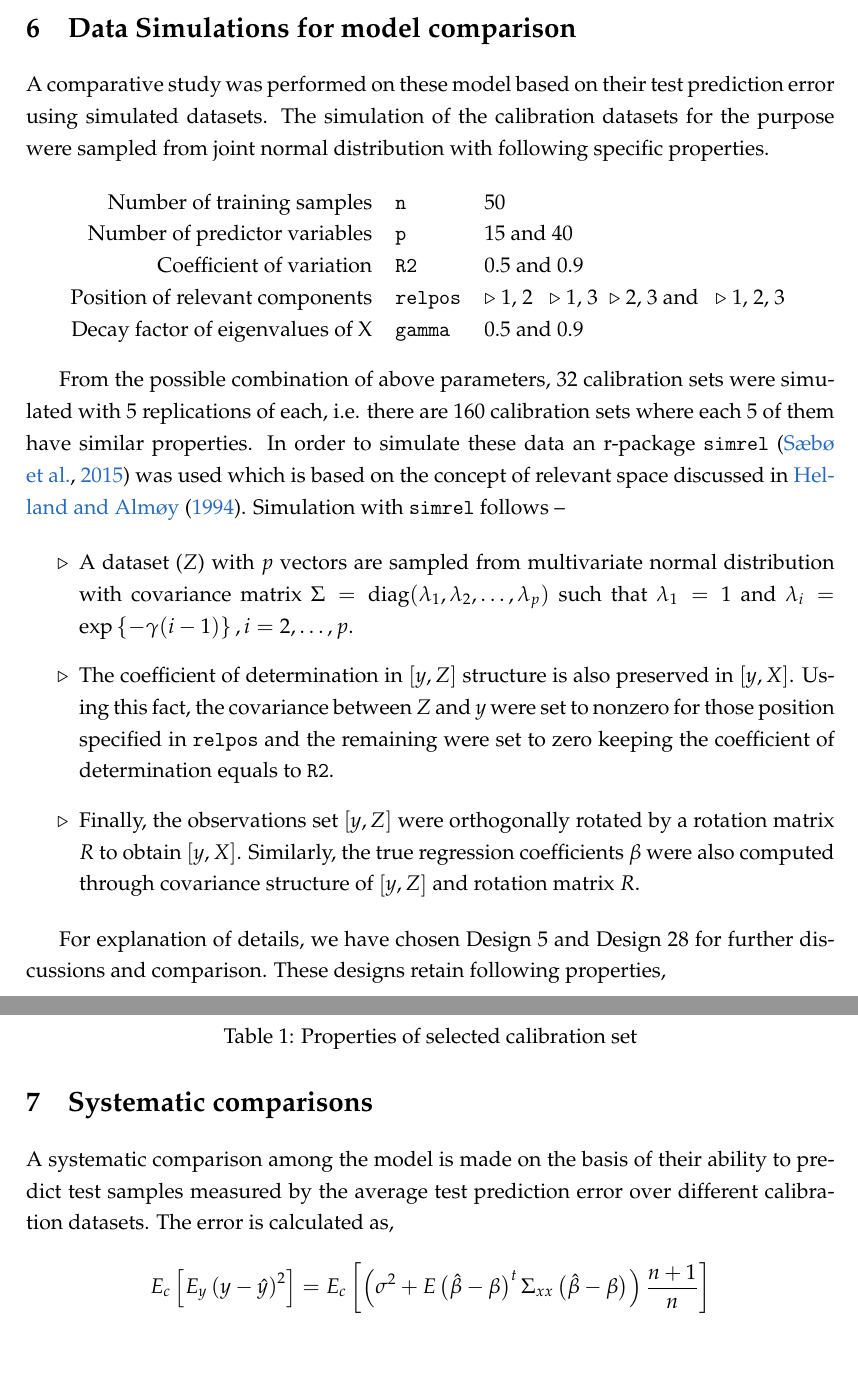
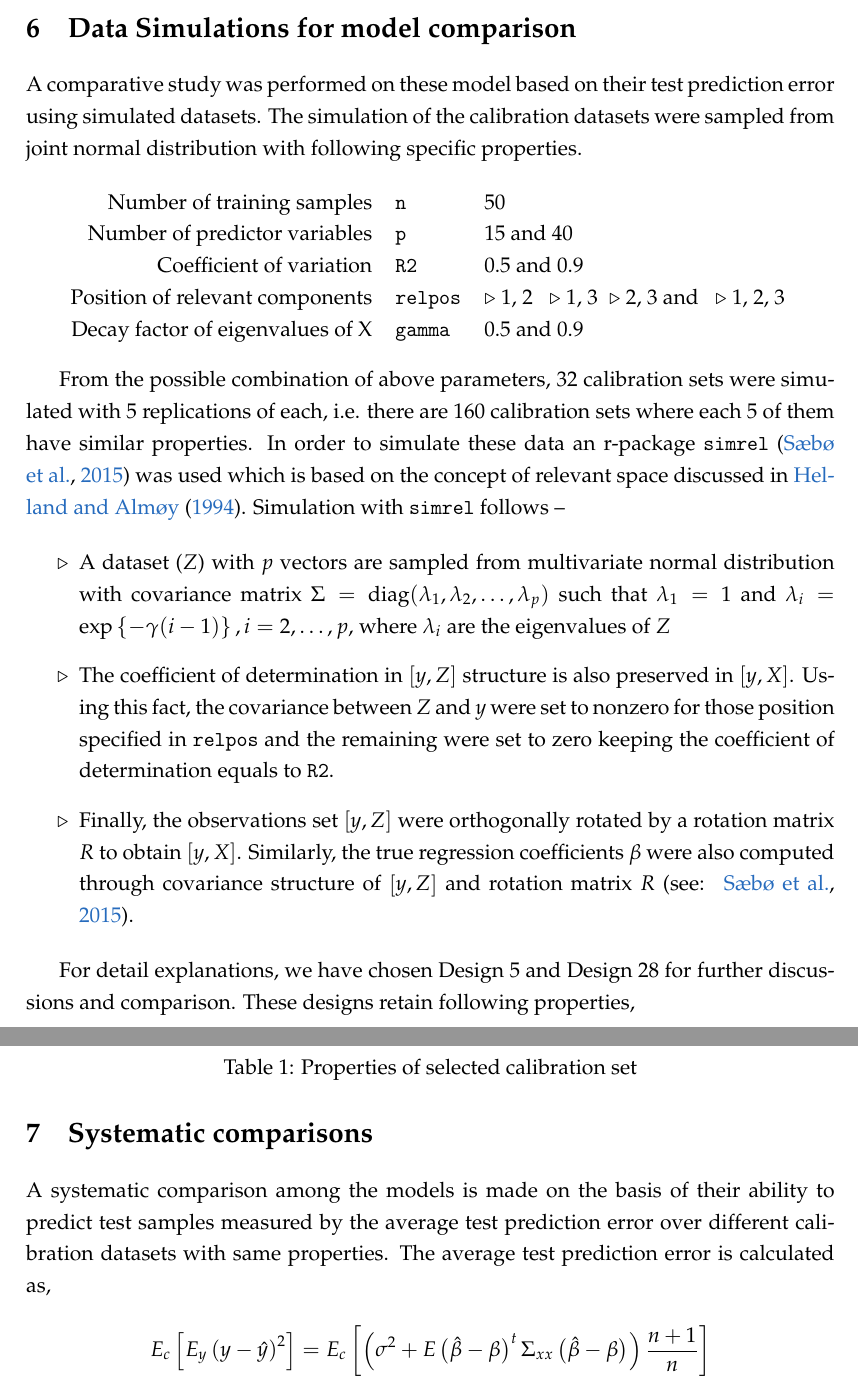
Before and after one commit to therimalaya/model-comparison, a LaTeX paper (model-comparison.tex): two parts of pages 13 and 14 of 18 before the commit and two parts of pages 13 and 14 of 17 after it, joined at a grey line, cut so that both start at the same text, the shorter picture padded with empty space. Compiled offline with pdfLaTeX.

```diff
--- a/model-comparison.tex
+++ b/model-comparison.tex
@@ -414,7 +414,7 @@
 \section{Data Simulations for model comparison}
 \label{sec:data-simulation}
 
-A comparative study was performed on these model based on their test prediction error using simulated datasets. The simulation of the calibration datasets for the purpose were sampled from joint normal distribution with following specific properties.
+A comparative study was performed on these model based on their test prediction error using simulated datasets. The simulation of the calibration datasets were sampled from joint normal distribution with following specific properties.
 
 \bigskip
 
@@ -435,12 +435,12 @@
 From the possible combination of above parameters, 32 calibration sets were simulated with 5 replications of each, i.e. there are 160 calibration sets where each 5 of them have similar properties. In order to simulate these data an r-package {\tt simrel} \citep{saebo2015simrel} was used which is based on the concept of relevant space discussed in \citet{helland1994comparison}. Simulation with {\tt simrel} follows --
 
 \begin{itemize}[label=$\triangleright$]
-\item A dataset ($Z$) with $p$ vectors are sampled from multivariate normal distribution with covariance matrix $\Sigma = \text{diag}(\lambda_1, \lambda_2, \ldots, \lambda_p)$ such that $\lambda_1 = 1$ and $\lambda_i = \exp\left\{{-\gamma(i - 1)}\right\}, i = 2, \ldots, p$.
+\item A dataset ($Z$) with $p$ vectors are sampled from multivariate normal distribution with covariance matrix $\Sigma = \text{diag}(\lambda_1, \lambda_2, \ldots, \lambda_p)$ such that $\lambda_1 = 1$ and $\lambda_i = \exp\left\{{-\gamma(i - 1)}\right\}, i = 2, \ldots, p$, where $\lambda_i$ are the eigenvalues of $Z$
 \item The coefficient of determination in $\left[ y, Z \right]$ structure is also preserved in $\left[ y, X \right]$. Using this fact, the covariance between $Z$ and $y$ were set to nonzero for those position specified in {\tt relpos} and the remaining were set to zero keeping the coefficient of determination equals to {\tt R2}.
-\item Finally, the observations set $\left[ y, Z \right]$ were orthogonally rotated by a rotation matrix $R$ to obtain $\left[ y, X \right]$. Similarly, the true regression coefficients $\beta$ were also computed through covariance structure of $\left[ y, Z \right]$ and rotation matrix $R$.
+\item Finally, the observations set $\left[ y, Z \right]$ were orthogonally rotated by a rotation matrix $R$ to obtain $\left[ y, X \right]$. Similarly, the true regression coefficients $\beta$ were also computed through covariance structure of $\left[ y, Z \right]$ and rotation matrix $R$ \citep[see: ][]{saebo2015simrel}.
 \end{itemize}
 
-For explanation of details, we have chosen Design 5 and Design 28 for further discussions and comparison. These designs retain following properties,
+For detail explanations, we have chosen Design 5 and Design 28 for further discussions and comparison. These designs retain following properties,
 
 \begin{table}[ht]
 \centering
@@ -457,11 +457,12 @@
   \hline
 \end{tabularx}
 \caption{Properties of selected calibration set}
+
 \label{tab:selected-design}
 \end{table}
 
 \section{Systematic comparisons}
-A systematic comparison among the model is made on the basis of their ability to predict test samples measured by the average test prediction error over different calibration datasets. The error is calculated as,
+A systematic comparison among the models is made on the basis of their ability to predict test samples measured by the average test prediction error over different calibration datasets with same properties. The average test prediction error is calculated as,
 
 \begin{equation*}
     E_c\left[E_y\left(y - \hat{y}\right)^2\right] =
```
Also changed, not shown: model-comparison.pdf, model-comparison.tex (20 more changed lines).
